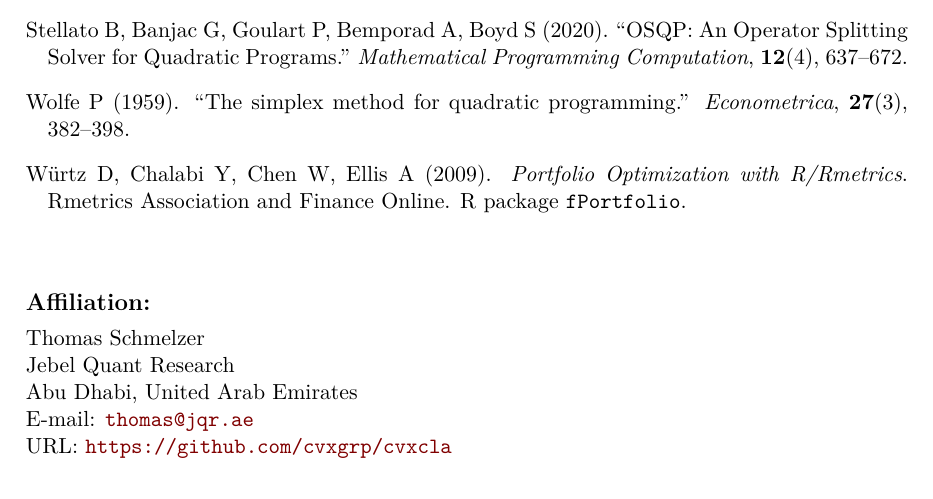
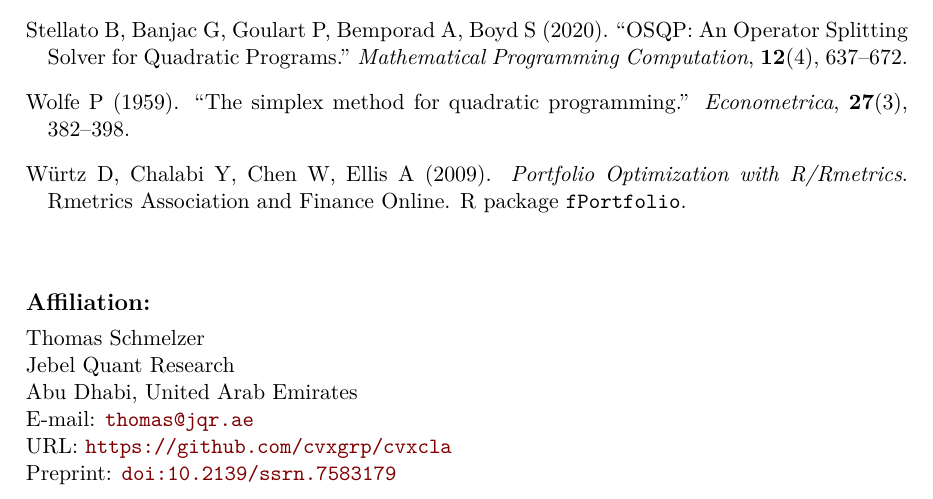
Before and after one commit to Jebel-Quant/lasso, a LaTeX document (preprints/cla/cla.tex): part of page 28 of 28, cut so that both start at the same text. Compiled offline with pdfLaTeX.

Commit message:
cla: give the SSRN DOI of the preprint
The paper is on SSRN as doi:10.2139/ssrn.7583179, and the two companion notes
cite it there, but neither the paper nor its README said so. The DOI now
closes the Address block, after the URL (the JSS class has no field for a
preprint), and the README gives it after the paper's description.

Co-Authored-By: Claude Opus 5.5 <noreply@anthropic.com>

```diff
--- a/preprints/cla/cla.tex
+++ b/preprints/cla/cla.tex
@@ -148,7 +148,8 @@ error that names the cause.
   Jebel Quant Research\\
   Abu Dhabi, United Arab Emirates\\
   E-mail: \email{thomas@jqr.ae}\\
-  URL: \url{https://github.com/cvxgrp/cvxcla}
+  URL: \url{https://github.com/cvxgrp/cvxcla}\\
+  Preprint: \doi{10.2139/ssrn.7583179}
 }
 
 \begin{document}
```
Also changed, not shown: preprints/cla/README.md.
